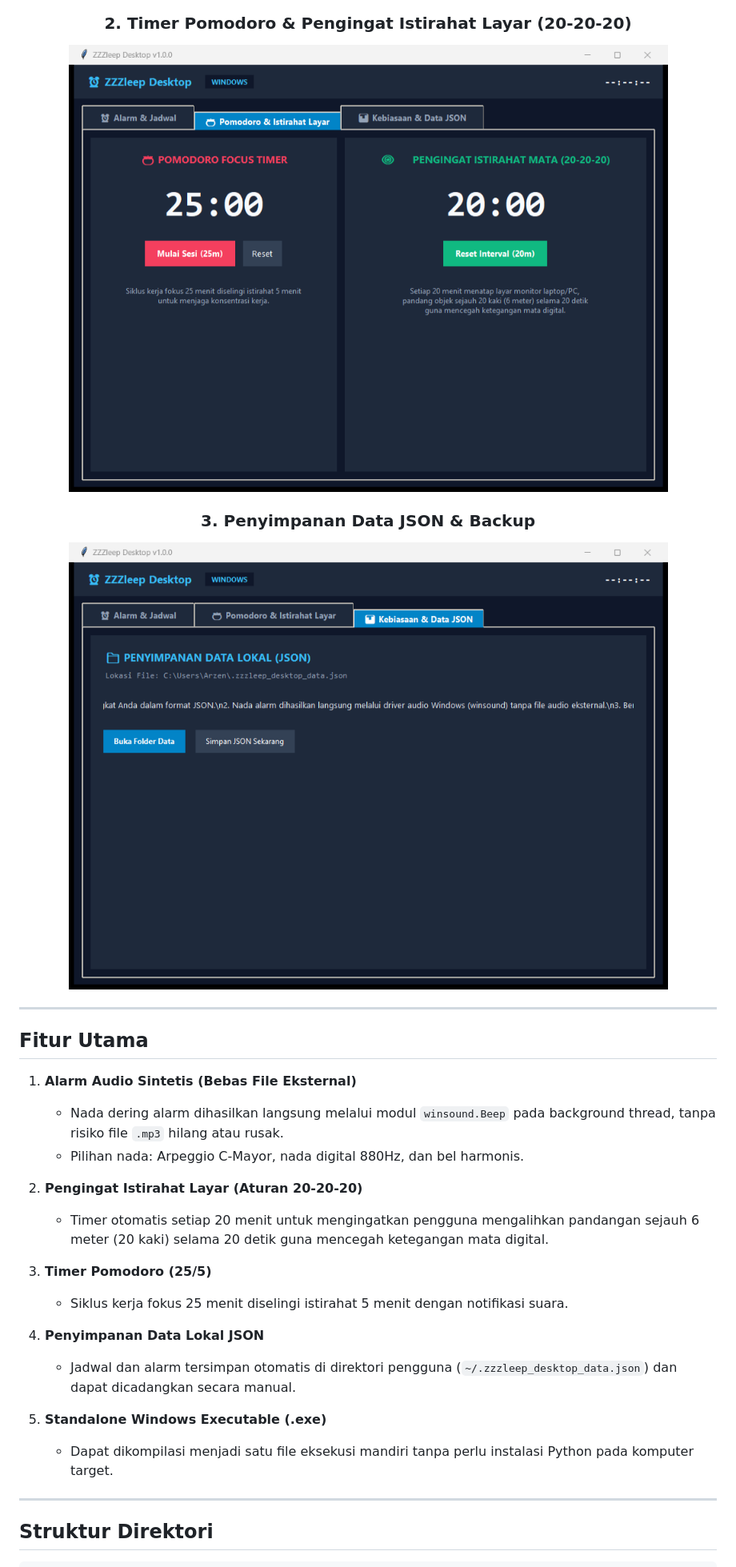
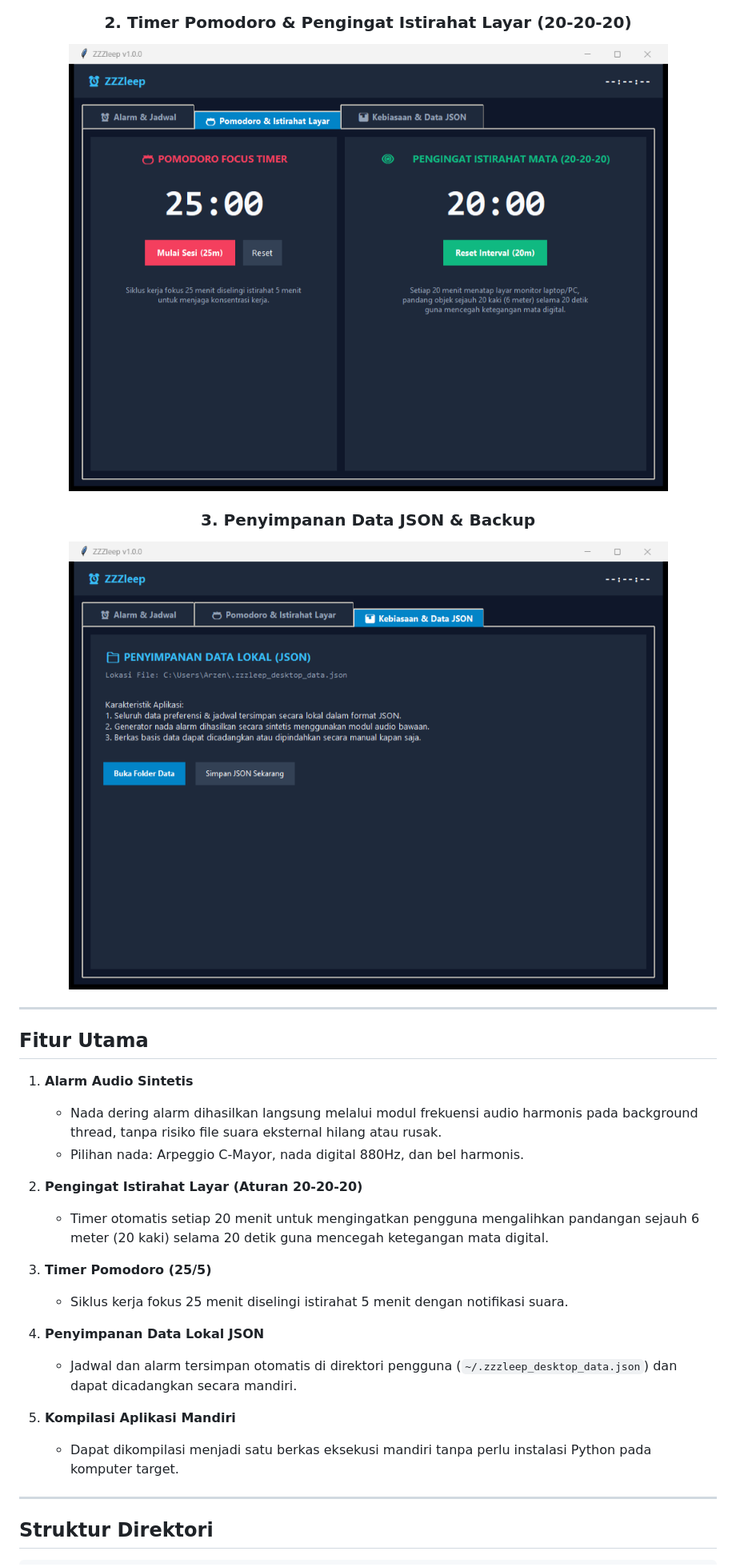
Before and after one commit to InfiniteNull/ZZZleep, a Markdown page: README.md, the part around one of its changes. Shown at 80% size. Rendered like a GitHub page; pictures changed too: assets/timers_preview.png, assets/vault_preview.png.

Commit message:
refactor: remove Windows badge and offline wording, refresh native app screenshots

```diff
--- a/README.md
+++ b/README.md
@@ -39,8 +38,8 @@
 
 ## Fitur Utama
 
-1. **Alarm Audio Sintetis (Bebas File Eksternal)**
-   - Nada dering alarm dihasilkan langsung melalui modul `winsound.Beep` pada background thread, tanpa risiko file `.mp3` hilang atau rusak.
+1. **Alarm Audio Sintetis**
+   - Nada dering alarm dihasilkan langsung melalui modul frekuensi audio harmonis pada background thread, tanpa risiko file suara eksternal hilang atau rusak.
    - Pilihan nada: Arpeggio C-Mayor, nada digital 880Hz, dan bel harmonis.
 
 2. **Pengingat Istirahat Layar (Aturan 20-20-20)**
@@ -50,10 +49,10 @@
    - Siklus kerja fokus 25 menit diselingi istirahat 5 menit dengan notifikasi suara.
 
 4. **Penyimpanan Data Lokal JSON**
-   - Jadwal dan alarm tersimpan otomatis di direktori pengguna (`~/.zzzleep_desktop_data.json`) dan dapat dicadangkan secara manual.
+   - Jadwal dan alarm tersimpan otomatis di direktori pengguna (`~/.zzzleep_desktop_data.json`) dan dapat dicadangkan secara mandiri.
 
-5. **Standalone Windows Executable (.exe)**
-   - Dapat dikompilasi menjadi satu file eksekusi mandiri tanpa perlu instalasi Python pada komputer target.
+5. **Kompilasi Aplikasi Mandiri**
+   - Dapat dikompilasi menjadi satu berkas eksekusi mandiri tanpa perlu instalasi Python pada komputer target.
 
 ---
 
```
Also changed, not shown: other parts of README.md (+10 -11 lines), assets/desktop_preview.png, 2 other files.
